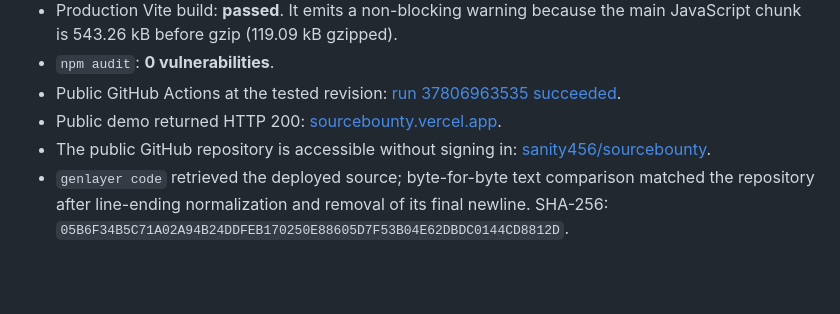
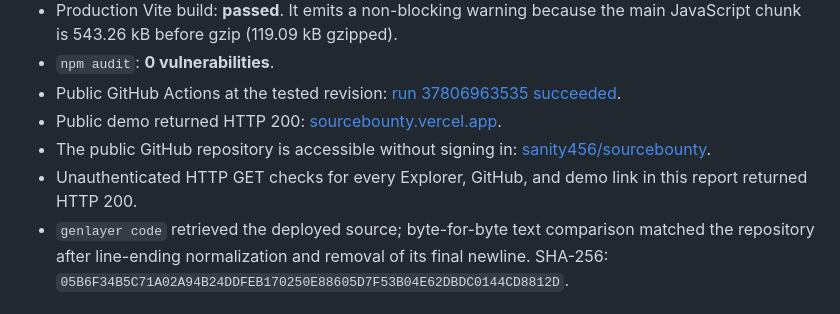
Before and after one commit to sanity456/sourcebounty, a Markdown page: WALLET-QA-REPORT.md, the part around the change. Drawn GitHub-style; blank space fills up the shorter version.

Commit message:
docs: record public evidence link checks

```diff
--- a/WALLET-QA-REPORT.md
+++ b/WALLET-QA-REPORT.md
@@ -59,6 +59,7 @@ This was a two-wallet end-to-end QA run against the deployed Studionet contract.
 - Public GitHub Actions at the tested revision: [run 37806963535 succeeded](https://github.com/sanity456/sourcebounty/actions/runs/37806963535).
 - Public demo returned HTTP 200: [sourcebounty.vercel.app](https://sourcebounty.vercel.app).
 - The public GitHub repository is accessible without signing in: [sanity456/sourcebounty](https://github.com/sanity456/sourcebounty).
+- Unauthenticated HTTP GET checks for every Explorer, GitHub, and demo link in this report returned HTTP 200.
 - `genlayer code` retrieved the deployed source; byte-for-byte text comparison matched the repository after line-ending normalization and removal of its final newline. SHA-256: `05B6F34B5C71A02A94B24DDFEB170250E88605D7F53B04E62DBDC0144CD8812D`.
 
 ## Scope and limitations
```
